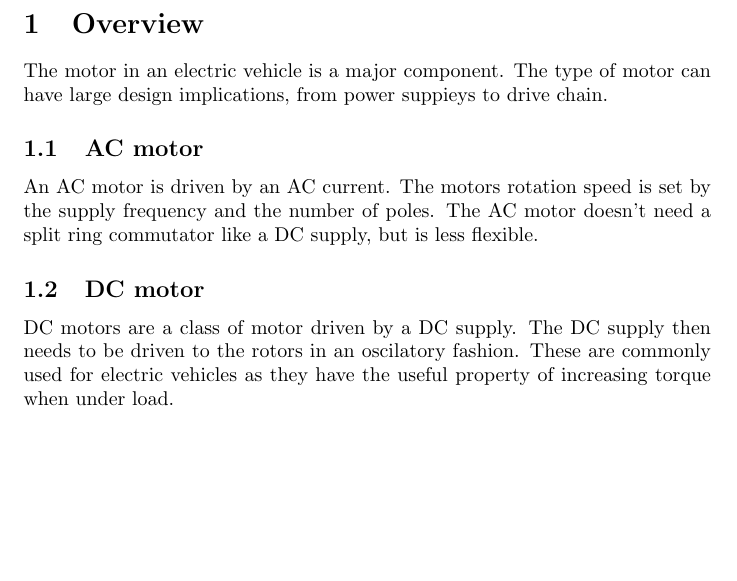
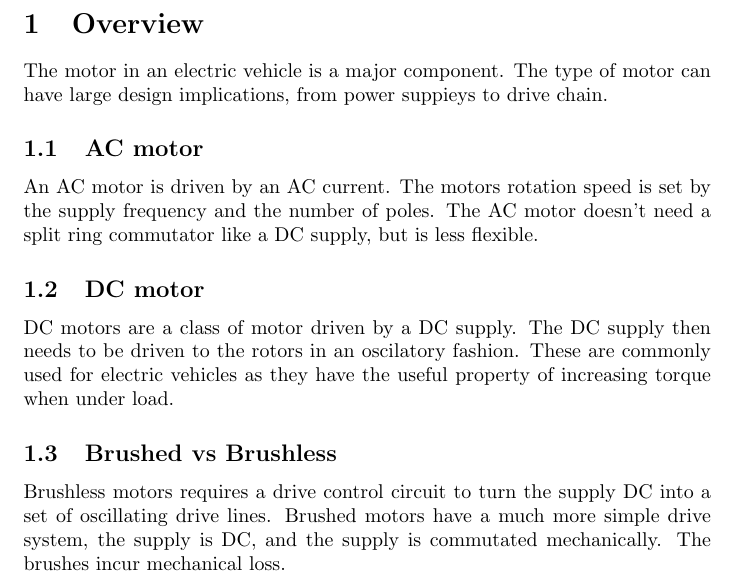
Before and after one commit to Ionsto/L2-DESIGN, a LaTeX document (FEASIBILITY STUDY/Motor/MotorWrite.tex): part of the page, cut so that both start at the same text, the shorter picture padded with empty space. Compiled offline with pdfLaTeX.

Commit message:
Motor write

```diff
--- a/FEASIBILITY STUDY/Motor/MotorWrite.tex
+++ b/FEASIBILITY STUDY/Motor/MotorWrite.tex
@@ -9,9 +9,13 @@ The type of motor can have large design implications, from power suppieys to dri
 An AC motor is driven by an AC current.
 The motors rotation speed is set by the supply frequency and the number of poles.
 The AC motor doesn't need a split ring commutator like a DC supply, but is less flexible.
+
 \subsection{DC motor}
 DC motors are a class of motor driven by a DC supply.
 The DC supply then needs to be driven to the rotors in an oscilatory fashion.
 These are commonly used for electric vehicles as they have the useful property of increasing torque when under load.
-
+\subsection{Brushed vs Brushless}
+Brushless motors requires a drive control circuit to turn the supply DC into a set of oscillating drive lines.
+Brushed motors have a much more simple drive system, the supply is DC, and the supply is commutated mechanically.
+The brushes incur mechanical loss.
 \end{document}
```
Also changed, not shown: FEASIBILITY STUDY/Motor/MotorWrite.pdf.
